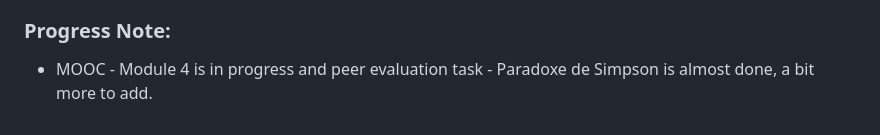
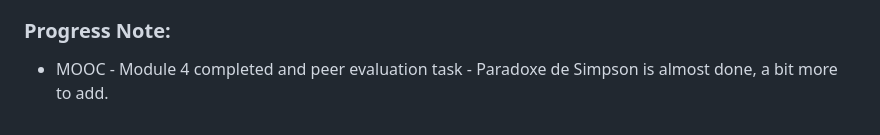
Before and after one commit to JayashriGovindan/SMEV, a Markdown page: README.md, the part around the change. GitHub-like rendering.

```diff
--- a/README.md
+++ b/README.md
@@ -62,4 +62,4 @@
 - [x] First Name Analysis - [Report](https://github.com/JayashriGovindan/SMPE/blob/main/code/First_Name_Data_Analysis.ipynb)
 - [x] Empirical evaluation of Fitts’s law. Code updated under [Code](https://github.com/JayashriGovindan/SMPE/blob/main/code/fitts_law_analysis.ipynb) and a analysis report done with all the graphs and observations for easier go through - [Analysis Report](https://github.com/JayashriGovindan/SMPE/blob/main/analysis/2023-11-22_Analysis_Report.pdf)
 ### Progress Note:
-- MOOC - Module 4 is in progress and peer evaluation task -  Paradoxe de Simpson is almost done, a bit more to add.
+- MOOC - Module 4 completed and peer evaluation task -  Paradoxe de Simpson is almost done, a bit more to add.
```
